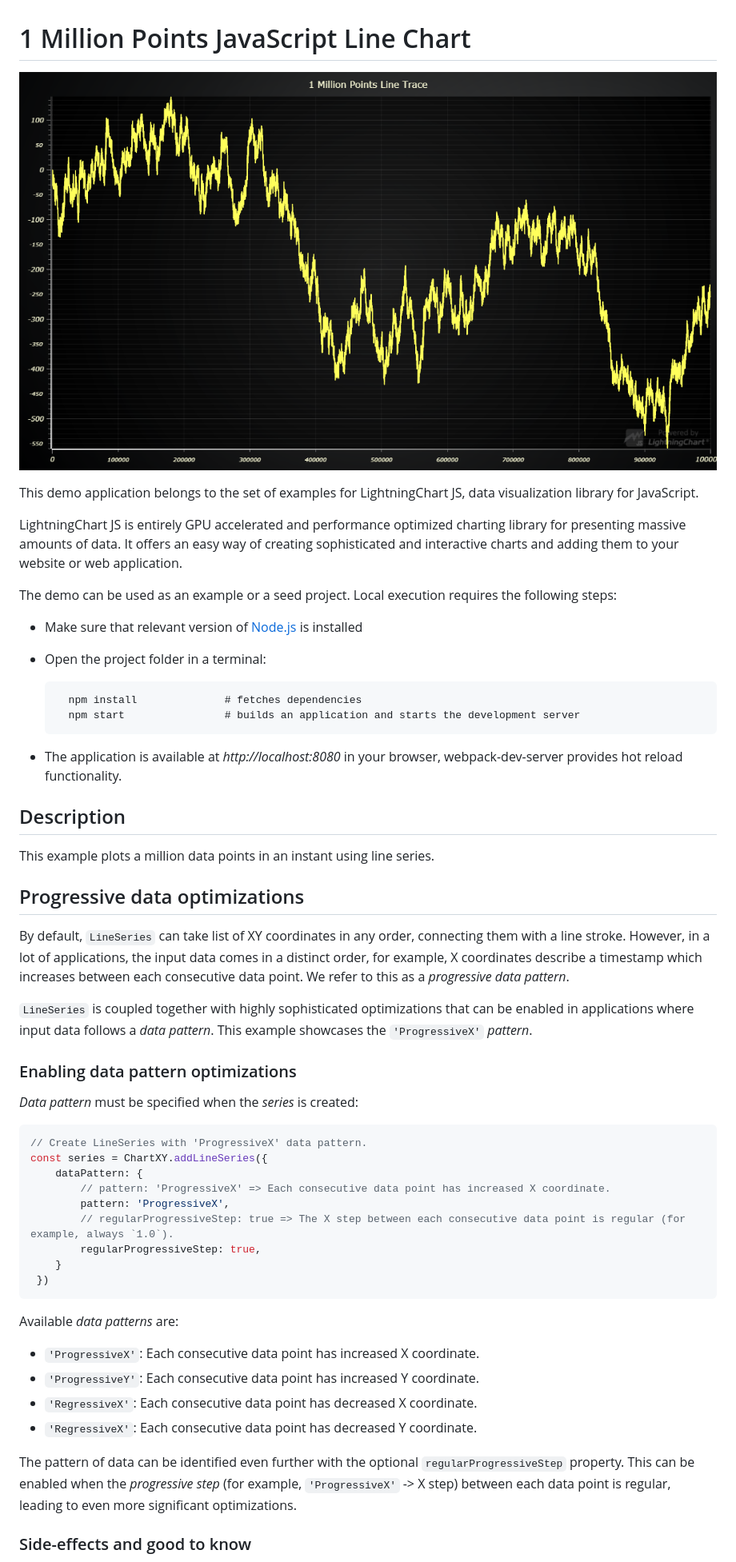
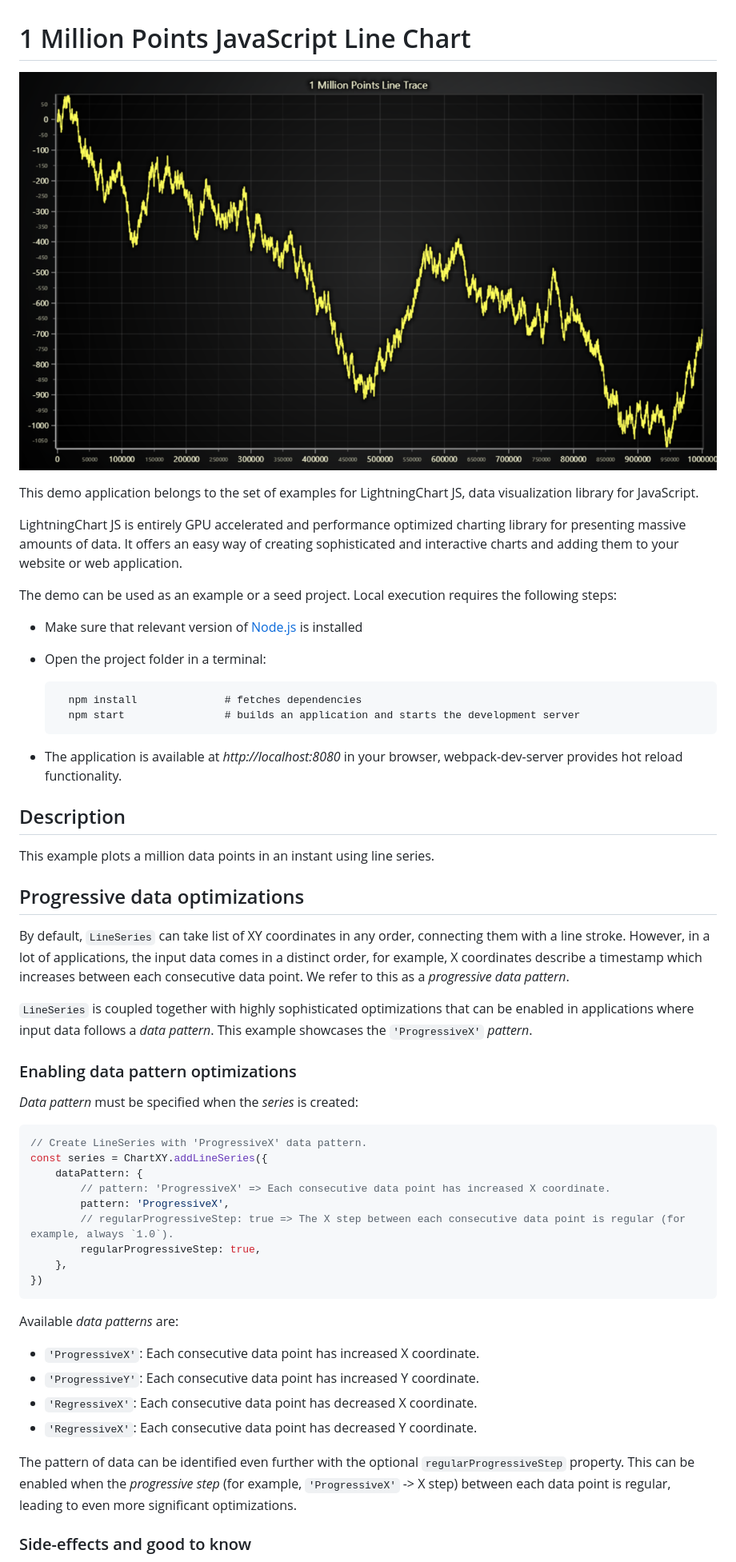
Before and after one commit to Arction/lcjs-example-0004-1MillionPointsLineTrace, a Markdown page: README.md, the part around the change printed below. Shown: that part at 80% size. Drawn GitHub-style; pictures changed too: 1mPointsLineTrace-darkGold.png (added).

````diff
--- a/README.md
+++ b/README.md
@@ -1,6 +1,6 @@
 # 1 Million Points JavaScript Line Chart
 
-![1 Million Points JavaScript Line Chart](1mPointsLineTrace.png)
+![1 Million Points JavaScript Line Chart](1mPointsLineTrace-darkGold.png)
 
 This demo application belongs to the set of examples for LightningChart JS, data visualization library for JavaScript.
 
@@ -8,13 +8,13 @@ LightningChart JS is entirely GPU accelerated and performance optimized charting
 
 The demo can be used as an example or a seed project. Local execution requires the following steps:
 
-- Make sure that relevant version of [Node.js](https://nodejs.org/en/download/) is installed
-- Open the project folder in a terminal:
+-   Make sure that relevant version of [Node.js](https://nodejs.org/en/download/) is installed
+-   Open the project folder in a terminal:
 
-        npm install              # fetches dependencies
-        npm start                # builds an application and starts the development server
+          npm install              # fetches dependencies
+          npm start                # builds an application and starts the development server
 
-- The application is available at *http://localhost:8080* in your browser, webpack-dev-server provides hot reload functionality.
+-   The application is available at _http://localhost:8080_ in your browser, webpack-dev-server provides hot reload functionality.
 
 
 ## Description
@@ -24,13 +24,13 @@ This example plots a million data points in an instant using line series.
 ## Progressive data optimizations
 
 By default, `LineSeries` can take list of XY coordinates in any order, connecting them with a line stroke.
-However, in a lot of applications, the input data comes in a distinct order, for example, X coordinates describe a timestamp which increases between each consecutive data point. We refer to this as a *progressive data pattern*.
+However, in a lot of applications, the input data comes in a distinct order, for example, X coordinates describe a timestamp which increases between each consecutive data point. We refer to this as a _progressive data pattern_.
 
-`LineSeries` is coupled together with highly sophisticated optimizations that can be enabled in applications where input data follows a *data pattern*. This example showcases the `'ProgressiveX'` *pattern*.
+`LineSeries` is coupled together with highly sophisticated optimizations that can be enabled in applications where input data follows a _data pattern_. This example showcases the `'ProgressiveX'` _pattern_.
 
 ### Enabling data pattern optimizations
 
-*Data pattern* must be specified when the *series* is created:
+_Data pattern_ must be specified when the _series_ is created:
 
 ```typescript
 // Create LineSeries with 'ProgressiveX' data pattern.
@@ -40,18 +40,19 @@ const series = ChartXY.addLineSeries({
         pattern: 'ProgressiveX',
         // regularProgressiveStep: true => The X step between each consecutive data point is regular (for example, always `1.0`).
         regularProgressiveStep: true,
-    }
- })
+    },
+})
 ```
 
-Available *data patterns* are:
-- `'ProgressiveX'`: Each consecutive data point has increased X coordinate.
-- `'ProgressiveY'`: Each consecutive data point has increased Y coordinate.
-- `'RegressiveX'`: Each consecutive data point has decreased X coordinate.
-- `'RegressiveX'`: Each consecutive data point has decreased Y coordinate.
+Available _data patterns_ are:
+
+-   `'ProgressiveX'`: Each consecutive data point has increased X coordinate.
+-   `'ProgressiveY'`: Each consecutive data point has increased Y coordinate.
+-   `'RegressiveX'`: Each consecutive data point has decreased X coordinate.
+-   `'RegressiveX'`: Each consecutive data point has decreased Y coordinate.
 
 The pattern of data can be identified even further with the optional `regularProgressiveStep` property.
-This can be enabled when the *progressive step* (for example, `'ProgressiveX'` -> X step) between each data point is regular, leading to even more significant optimizations.
+This can be enabled when the _progressive step_ (for example, `'ProgressiveX'` -> X step) between each data point is regular, leading to even more significant optimizations.
 
 ### Side-effects and good to know
 
````
Also changed, not shown: other parts of README.md (+18 -19 lines), 1mPointsLineTrace-cyberSpace.png (added), 1mPointsLineTrace-light.png (added), 1mPointsLineTrace-lightNature.png (added), 1mPointsLineTrace-turquoiseHexagon.png (added), 5 other files.
